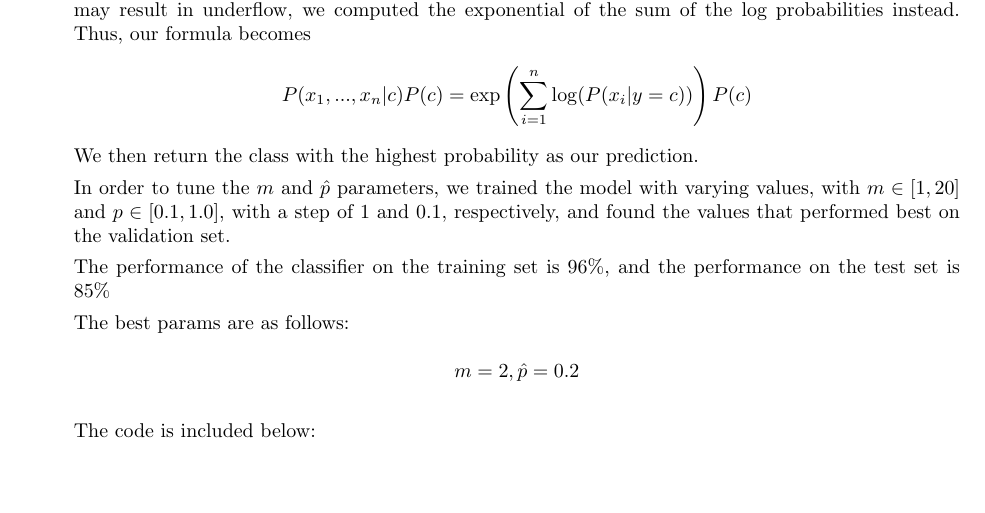
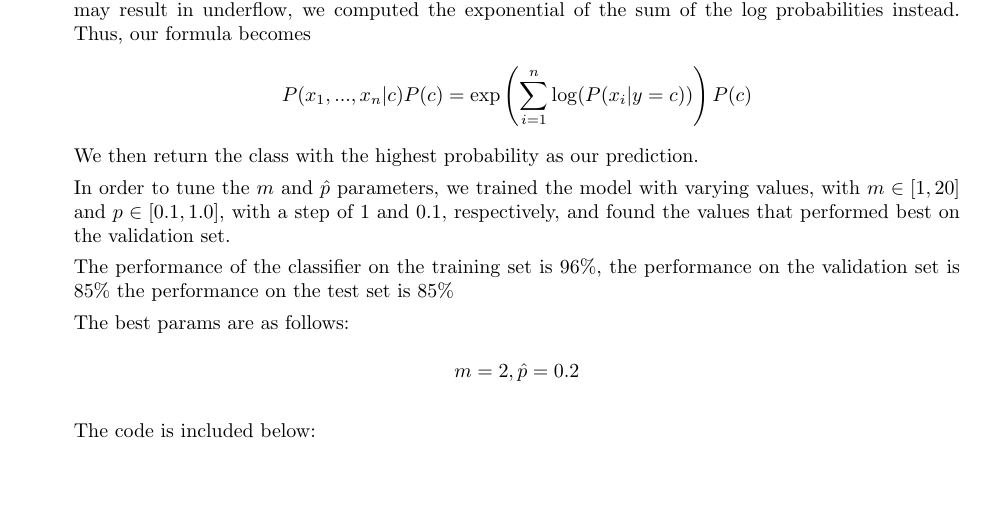
Before and after one commit to ivywireline/project3-fake-news, a LaTeX document (fake.tex): part of page 2 of 9, cut so that both start at the same text. Compiled offline with pdfLaTeX.

Commit message:
Add validation set perf

```diff
--- a/fake.tex
+++ b/fake.tex
@@ -81,7 +81,7 @@
 
 		In order to tune the $m$ and $\hat{p}$ parameters, we trained the model with varying values, with $m \in [1, 20]$ and $p\in [0.1, 1.0]$, with a step of 1 and 0.1, respectively, and found the values that performed best on the validation set.
 
-		The performance of the classifier on the training set is 96\%, and the performance on the test set is 85\%
+		The performance of the classifier on the training set is 96\%, the performance on the validation set is 85\% the performance on the test set is 85\%
 
 		The best params are as follows: \\
 		\[m = 2, \hat{p} = 0.2\]
```
